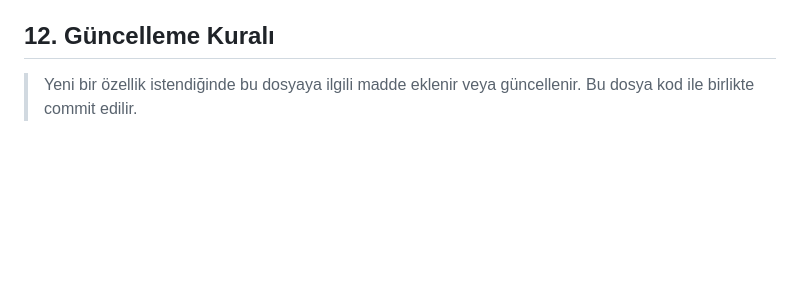
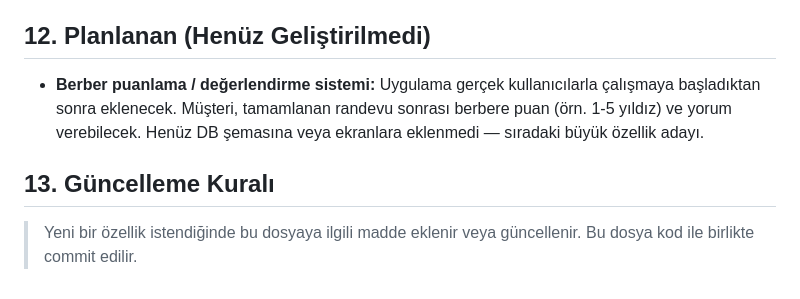
Before and after one commit to rabbace/kuafor_randevu, a Markdown page: PROJE_ANAYASASI.md, the part around the change. GitHub-like rendering; blank space fills up the shorter version.

Commit message:
Anayasaya planlanan berber puanlama özelliğini not olarak ekle
Co-Authored-By: Claude Sonnet 4.6 <noreply@anthropic.com>
Claude-Session: https://claude.ai/code/session_01BYLURqkJ2FqKZLE9yLMrSm

```diff
--- a/PROJE_ANAYASASI.md
+++ b/PROJE_ANAYASASI.md
@@ -84,6 +84,10 @@ Migration geçmişi: `0001_init.sql` → `0002_rls.sql` → `0003_auth_trigger.s
 - Sadakat puanı sistemi.
 - AdMob reklam entegrasyonu (banner + interstitial).
 
-## 12. Güncelleme Kuralı
+## 12. Planlanan (Henüz Geliştirilmedi)
+
+- **Berber puanlama / değerlendirme sistemi:** Uygulama gerçek kullanıcılarla çalışmaya başladıktan sonra eklenecek. Müşteri, tamamlanan randevu sonrası berbere puan (örn. 1-5 yıldız) ve yorum verebilecek. Henüz DB şemasına veya ekranlara eklenmedi — sıradaki büyük özellik adayı.
+
+## 13. Güncelleme Kuralı
 
 > Yeni bir özellik istendiğinde bu dosyaya ilgili madde eklenir veya güncellenir. Bu dosya kod ile birlikte commit edilir.
```
